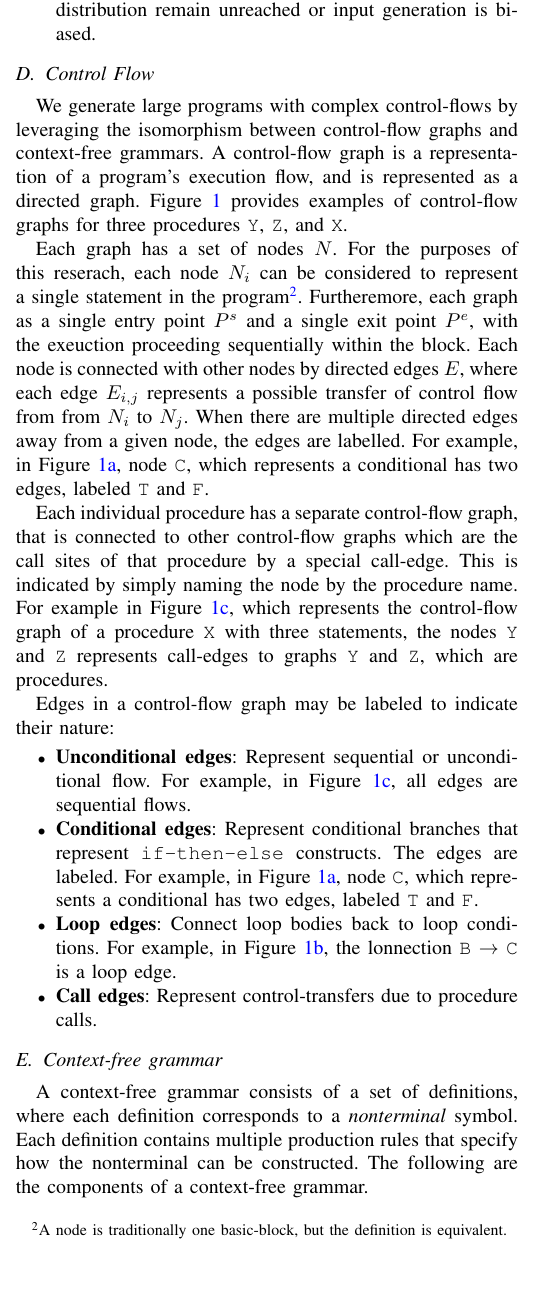
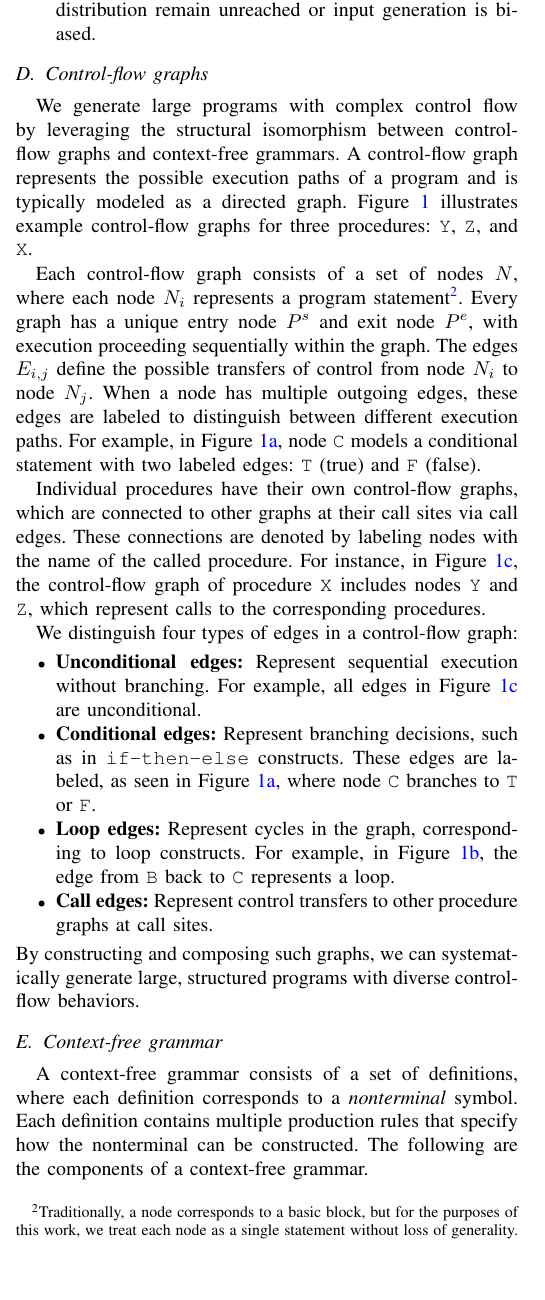
Before and after one commit to vrthra/icsme2025, a LaTeX paper (icsme-registered.tex): part of one column of page 3 of 6, cut so that both start at the same text, the shorter picture padded with empty space. Compiled offline with pdfLaTeX; a missing font is replaced by an installed copy or a similar font; a LaTeX package or settings file that is missing is left out.

Commit message:
Update on Overleaf.

```diff
--- a/icsme-registered.tex
+++ b/icsme-registered.tex
@@ -590,42 +590,21 @@ Denote the incidence frequency counts by $(f_0, f_1, \dots, f_t)$, where $f_k$ i
 %These limitations highlight the need for more robust, scalable, and accurate methods of defining and approximating ground truth in fuzzing evaluation, particularly as programs grow in size and complexity.
 
 % --- End Estimation
-\subsection{Control Flow}
-We generate large programs with complex control-flows
-by leveraging the isomorphism between control-flow graphs
-and context-free grammars.
-A control-flow graph is a representation of a program's execution flow,
-and is represented as a directed graph. \Cref{fig:cfg} provides
-examples of control-flow graphs for three procedures \<Y>, \<Z>, and \<X>.
+\subsection{Control-flow graphs}
+We generate large programs with complex control flow by leveraging the structural isomorphism between control-flow graphs and context-free grammars. A control-flow graph represents the possible execution paths of a program and is typically modeled as a directed graph. \Cref{fig:cfg} illustrates example control-flow graphs for three procedures: \<Y>, \<Z>, and \<X>.
 
-Each graph has a set of nodes $N$. For the purposes of this reserach,
-each node $N_{i}$ can be considered to represent a single statement in the
-program\footnote{A node is traditionally one basic-block, but the definition is
-equivalent.}. Furtheremore, each graph as a single entry point $P^{s}$ and a
-single exit point $P^{e}$, with the exeuction proceeding sequentially within the
-block. Each node is connected with other nodes by directed edges $E$, where each
-edge $E_{i,j}$ represents a possible transfer of control flow from from $N_i$
-to $N_j$. When there are multiple directed edges away from a given node, the
-edges are labelled. For example, in \Cref{tikz:condition}, node \<C>, which
-represents a conditional has two edges, labeled \<T> and \<F>.
+Each control-flow graph consists of a set of nodes $N$, where each node $N_i$ represents a program statement\footnote{Traditionally, a node corresponds to a basic block, but for the purposes of this work, we treat each node as a single statement without loss of generality.}. Every graph has a unique entry node $P^s$ and exit node $P^e$, with execution proceeding sequentially within the graph. The edges $E_{i,j}$ define the possible transfers of control from node $N_i$ to node $N_j$. When a node has multiple outgoing edges, these edges are labeled to distinguish between different execution paths. For example, in \Cref{tikz:condition}, node \<C> models a conditional statement with two labeled edges: \<T> (true) and \<F> (false).
 
-Each individual procedure has a separate control-flow graph, that is connected
-to other control-flow graphs which are the call sites of that procedure by a
-special call-edge. This is indicated by simply naming the node by the procedure
-name. For example in \Cref{tikz:sequence}, which represents the control-flow graph
-of a procedure \<X> with three statements, the nodes \<Y> and \<Z> represents
-call-edges to graphs \<Y> and \<Z>, which are procedures.
+Individual procedures have their own control-flow graphs, which are connected to other graphs at their call sites via call edges. These connections are denoted by labeling nodes with the name of the called procedure. For instance, in \Cref{tikz:sequence}, the control-flow graph of procedure \<X> includes nodes \<Y> and \<Z>, which represent calls to the corresponding procedures.
 
-Edges in a control-flow graph may be labeled to indicate their nature:
-
+We distinguish four types of edges in a control-flow graph:
 \begin{itemize}
-  \item \textbf{Unconditional edges}: Represent sequential or unconditional flow. For example, in \Cref{tikz:sequence}, all edges are sequential flows.
-    \item \textbf{Conditional edges}: Represent conditional branches that represent \<if-then-else> constructs. The edges are labeled. For example, in \Cref{tikz:condition}, node \<C>, which
-represents a conditional has two edges, labeled \<T> and \<F>.
-    \item \textbf{Loop edges}: Connect loop bodies back to loop conditions.
-      For example, in \Cref{tikz:iteration}, the lonnection \<B> $\rightarrow$ \<C> is a loop edge.
-    \item \textbf{Call edges}: Represent control-transfers due to procedure calls.
+\item \textbf{Unconditional edges:} Represent sequential execution without branching. For example, all edges in \Cref{tikz:sequence} are unconditional.
+\item \textbf{Conditional edges:} Represent branching decisions, such as in \<if-then-else> constructs. These edges are labeled, as seen in \Cref{tikz:condition}, where node \<C> branches to \<T> or \<F>.
+\item \textbf{Loop edges:} Represent cycles in the graph, corresponding to loop constructs. For example, in \Cref{tikz:iteration}, the edge from \<B> back to \<C> represents a loop.
+\item \textbf{Call edges:} Represent control transfers to other procedure graphs at call sites.
 \end{itemize}
+By constructing and composing such graphs, we can systematically generate large, structured programs with diverse control-flow behaviors.
 
 % \subsection{Example}
 %
```
